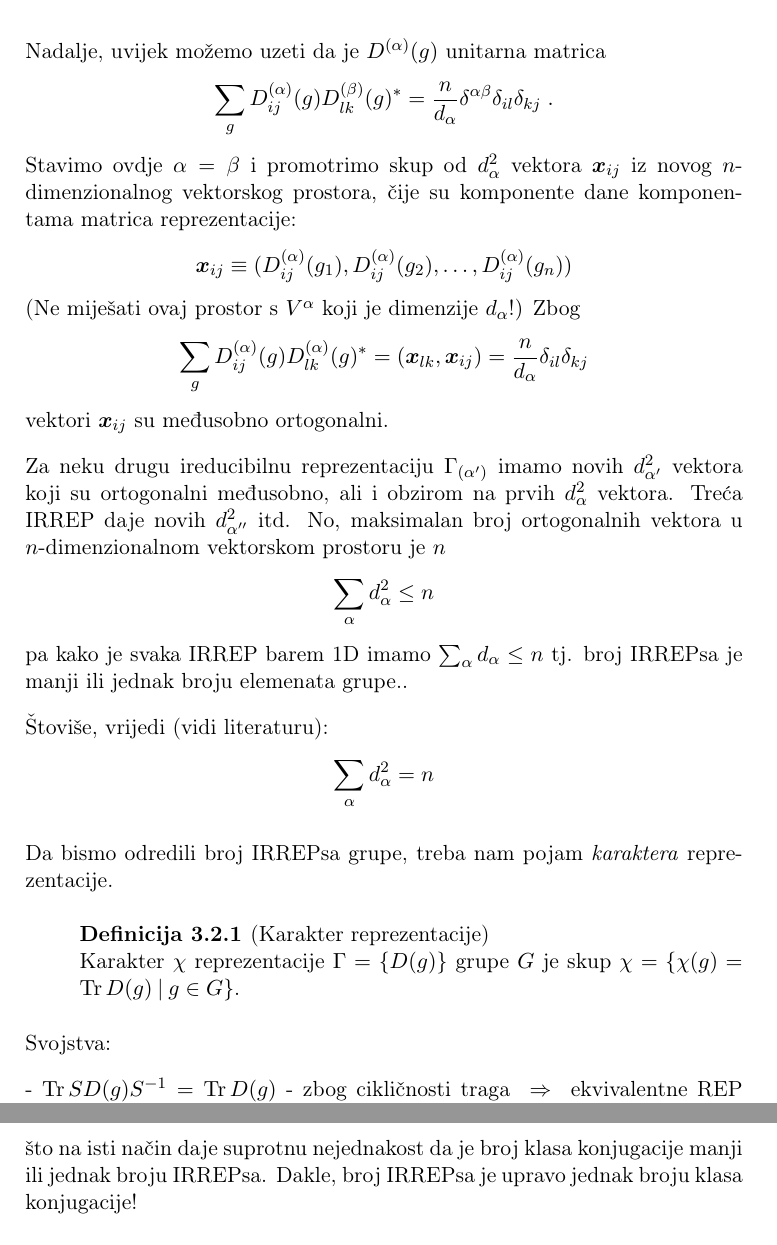
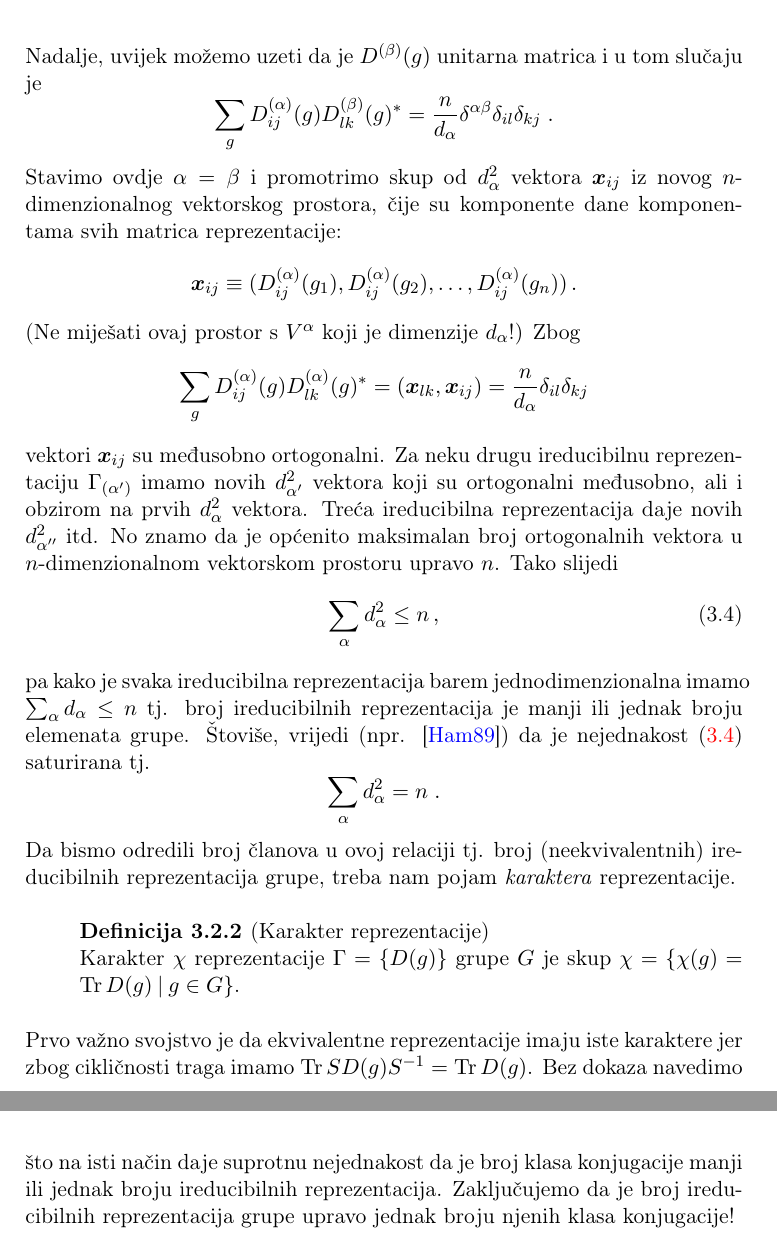
Before and after one commit to kkumer/simetrije, a LaTeX book (main.tex, which reads 3_irreps.tex): two parts of pages 43 and 44 of 59 before the commit and two parts of pages 43 and 45 of 59 after it, joined at a grey line, cut at the place of the change. Compiled offline with pdfLaTeX.

Commit message:
Sect ortogonalnost i karakteri gotova.

```diff
--- a/3_irreps.tex
+++ b/3_irreps.tex
@@ -192,21 +193,22 @@ reprezentacija:
 \sum_g D^{(\alpha)}_{ij}(g) D^{(\beta)}_{kl}(g^{-1}) =
  \frac{n}{d_{\alpha}}\delta^{\alpha\beta}\delta_{il}\delta_{kj} \;.
 \end{displaymath}
+\label{tm:ortogonalnost}
+\end{teorem}
 
-
-
-Nadalje, uvijek možemo uzeti da je $D^{(\alpha)}(g)$ unitarna matrica
+Nadalje, uvijek možemo uzeti da je $D^{(\beta)}(g)$ unitarna matrica
+i u tom slučaju je
 \begin{displaymath}
 \sum_g D^{(\alpha)}_{ij}(g) D^{(\beta)}_{lk}(g)^* =
  \frac{n}{d_{\alpha}}\delta^{\alpha\beta}\delta_{il}\delta_{kj} \;.
 \end{displaymath}
 Stavimo ovdje $\alpha=\beta$ i promotrimo skup od $d^{2}_\alpha$ vektora
 $\vec{x}_{ij}$ iz novog $n$-dimenzionalnog vektorskog prostora,  čije
-su komponente dane komponentama matrica reprezentacije:
+su komponente dane komponentama svih matrica reprezentacije:
 \begin{displaymath}
 \vec{x}_{ij} \equiv
 (D^{(\alpha)}_{ij}(g_1), D^{(\alpha)}_{ij}(g_2), \ldots,
-D^{(\alpha)}_{ij}(g_n))
+D^{(\alpha)}_{ij}(g_n)) \,.
 \end{displaymath}
 (Ne miješati ovaj
 prostor s $V^{\alpha}$ koji je dimenzije $d_\alpha$!) Zbog
@@ -215,36 +217,33 @@ prostor s $V^{\alpha}$ koji je dimenzije $d_\alpha$!) Zbog
  =\frac{n}{d_{\alpha}}\delta_{il}\delta_{kj}
 \end{displaymath}
 vektori $\vec{x}_{ij}$ su međusobno ortogonalni.
-
 Za neku drugu ireducibilnu reprezentaciju
 $\Gamma_{(\alpha')}$ imamo novih $d_{\alpha'}^{2}$
 vektora  koji su ortogonalni međusobno, ali i obzirom na prvih
-$d_{\alpha}^{2}$ vektora. Treća IRREP daje novih $d_{\alpha''}^{2}$ itd.
-No, maksimalan broj ortogonalnih vektora u $n$-dimenzionalnom vektorskom
-prostoru je $n$
+$d_{\alpha}^{2}$ vektora. Treća ireducibilna reprezentacija daje novih $d_{\alpha''}^{2}$ itd.
+No znamo da je općenito maksimalan broj ortogonalnih
+vektora u $n$-dimenzionalnom vektorskom prostoru upravo $n$.
+Tako slijedi
+\begin{equation}
+\sum_{\alpha} d_{\alpha}^{2} \leq n   \,,
+\label{eq:sumdlen}
+\end{equation}
+pa kako je svaka ireducibilna reprezentacija barem jednodimenzionalna
+imamo $\sum_{\alpha} d_\alpha \leq n$ tj.
+broj ireducibilnih reprezentacija je manji ili jednak broju elemenata grupe.
+Štoviše, vrijedi (npr. \cite{Hamermesh:1989}) da je nejednakost
+(\ref{eq:sumdlen}) saturirana tj.
 \begin{displaymath}
-\sum_{\alpha} d_{\alpha}^{2} \leq n
+\sum_{\alpha} d_{\alpha}^2 = n \;.
 \end{displaymath}
-pa kako je svaka IRREP barem 1D imamo $\sum_{\alpha} d_\alpha \leq n$ tj.
-broj IRREPsa je manji ili jednak broju elemenata grupe..
-
-Štoviše, vrijedi (vidi literaturu):
-\begin{displaymath}
-\sum_{\alpha} d_{\alpha}^2 = n
-\end{displaymath}
-
-Da bismo odredili broj IRREPsa grupe, treba nam pojam \emph{karaktera}
-reprezentacije.
-
+Da bismo odredili broj članova u ovoj relaciji tj.
+broj (neekvivalentnih) ireducibilnih reprezentacija grupe, treba nam
+pojam \emph{karaktera} reprezentacije.
 \begin{definicija}[Karakter reprezentacije]
 Karakter $\chi$ reprezentacije $\Gamma=\{D(g)\}$ grupe $G$ je skup
 $\chi=\{\chi(g) = \Tr D(g) \td  g\in G\}$.
 \end{definicija}
-
-Svojstva:
-
-- $\Tr S D(g) S^{-1} = \Tr D(g)$ - zbog cikličnosti traga
-  $\imp$ ekvivalentne REP imaju iste karaktere
-
-- Bez dokaza: vrijedi i obrat: isti karakteri $\imp$ ekvivalentne REP
-  (Ali taj obrat se ne poopćuje na beskonačne kontinuirane grupe, osim
+Prvo važno svojstvo je da ekvivalentne reprezentacije imaju iste
+karaktere jer zbog cikličnosti traga
+imamo $\Tr S D(g) S^{-1} = \Tr D(g)$.
+Bez dokaza navedimo da vrijedi i obrat: jednakost karaktera implicira
@@ -301,11 +305,12 @@ IRREPsa  manji ili jednak broju klasa konjugacije. Štoviše, vrijedi
 tj.
 \begin{displaymath}
 \frac{1}{n} \sum_{\alpha} k_i \chi^{(\alpha)}_i \chi^{(\alpha)*}_j =
-\delta_{ij}
+\delta_{ij} \,,
 \end{displaymath}
 što na isti način daje suprotnu nejednakost da je broj klasa konjugacije manji
-ili jednak broju IRREPsa.
-Dakle, broj IRREPsa je upravo jednak broju klasa konjugacije!
+ili jednak broju ireducibilnih reprezentacija.
+Zaključujemo da je broj ireducibilnih reprezentacija grupe
+upravo jednak broju njenih klasa konjugacije!
 
 \section{Tablice karaktera}
 
```
Also changed, not shown: literatura.bib (+2 -3 lines), 3_irreps.tex (86 more changed lines).
